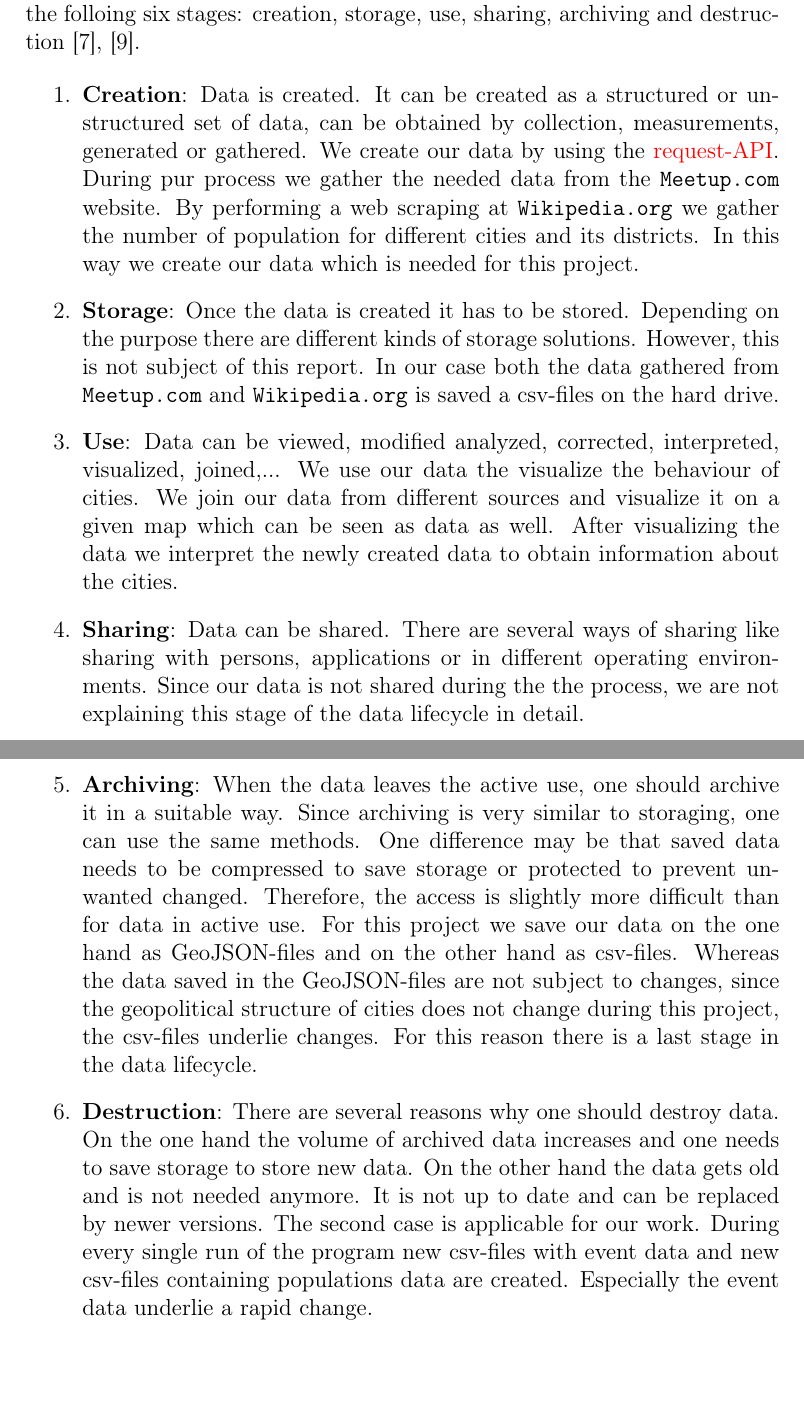
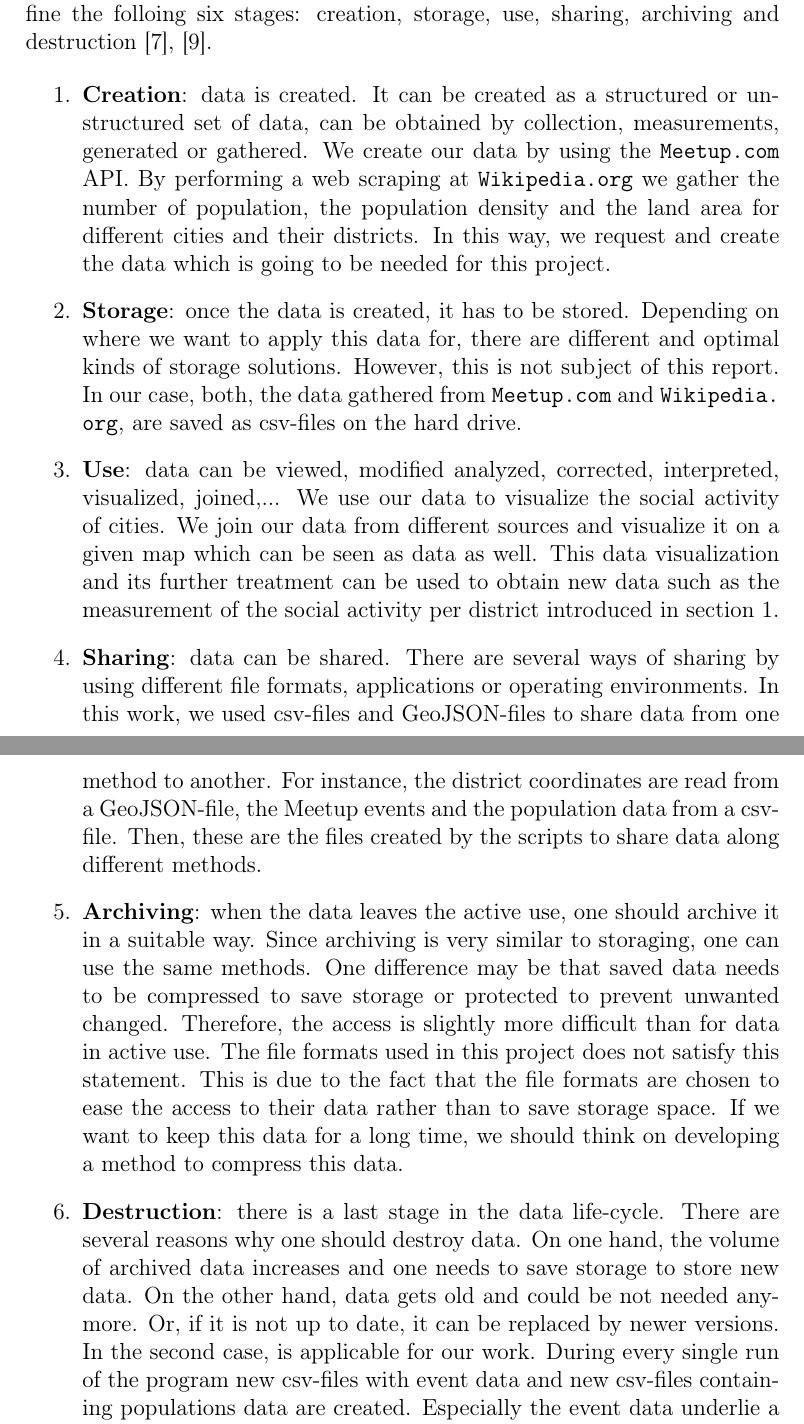
Before and after one commit to schakalakka/uab-ri, a LaTeX document (report/report.tex, which reads report/datalifecycle.tex): two parts of pages 3 and 4 of 6, joined at a grey line, cut so that both start at the same text, the shorter picture padded with empty space. Compiled offline with pdfLaTeX.

Commit message:
Corrections to Data Life-Cycle section

```diff
--- a/report/datalifecycle.tex
+++ b/report/datalifecycle.tex
@@ -2,14 +2,16 @@
 
 %\smartdiagram[circular diagram:clockwise]{Creation, Storage, Use, Sharing, Archiving, Destruction}
 
-In the following section we have a closer look at the terms "data lifecycle" and "data lifecycle management".\\"Data lifecycle" is a term which tries to describe the life of data and information. Since there is no unique definition of a data lifecycle, we define the folloing six stages: creation, storage, use, sharing, archiving and destruction  \cite{marburg}, \cite{spirion}.
+In the following section we have a closer look at the terms "data life-cycle" and "data life-cycle management".
+
+"Data life-cycle" is a term which tries to describe the life of data and information. Since there is no unique definition of a data life-cycle, we define the folloing six stages: creation, storage, use, sharing, archiving and destruction  \cite{marburg}, \cite{spirion}.
 
 \begin{enumerate}
-	\item \textbf{Creation}: Data is created. It can be created as a structured or unstructured set of data, can be obtained by collection, measurements, generated or gathered. We create our data by using the \textcolor{red}{request-API}. During pur process we gather the needed data from the \url{Meetup.com} website. By performing a web scraping at \url{Wikipedia.org} we gather the number of population for different cities and its districts. In this way we create our data which is needed for this project.
-	\item \textbf{Storage}: Once the data is created it has to be stored. Depending on the purpose there are different kinds of storage solutions. However, this is not subject of this report. In our case both the data gathered from \url{Meetup.com} and \url{Wikipedia.org} is saved a csv-files on the hard drive.
-	\item \textbf{Use}: Data can be viewed, modified analyzed, corrected, interpreted, visualized, joined,... We use our data the visualize the behaviour of cities. We join our data from different sources and visualize it on a given map which can be seen as data as well. After visualizing the data we interpret the newly created data to obtain information about the cities.
-	\item \textbf{Sharing}: Data can be shared. There are several ways of sharing like sharing with persons, applications or in different operating environments. Since our data is not shared during the the process, we are not explaining this stage of the data lifecycle in detail.
-	\item \textbf{Archiving}: When the data leaves the active use, one should archive it in a suitable way. Since archiving is very similar to storaging, one can use the same methods. One difference may be that saved data needs to be compressed to save storage or protected to prevent unwanted changed. Therefore, the access is slightly more difficult than for data in active use. For this project we save our data on the one hand as GeoJSON-files and on the other hand as csv-files. Whereas the data saved in the GeoJSON-files are not subject to changes, since the geopolitical structure of cities does not change during this project, the csv-files underlie changes. For this reason there is a last stage in the data lifecycle.
-	\item \textbf{Destruction}: There are several reasons why one should destroy data. On the one hand the volume of archived data increases and one needs to save storage to store new data. On the other hand the data gets old and is not needed anymore. It is not up to date and can be replaced by newer versions. The second case is applicable for our work. During every single run of the program new csv-files with event data and new csv-files containing populations data are created. Especially the event data underlie a rapid change.
+	\item \textbf{Creation}: data is created. It can be created as a structured or unstructured set of data, can be obtained by collection, measurements, generated or gathered. We create our data by using the \url{Meetup.com} API. By performing a web scraping at \url{Wikipedia.org} we gather the number of population, the population density and the land area for different cities and their districts. In this way, we request and create the data which is going to be needed for this project.
+	\item \textbf{Storage}: once the data is created, it has to be stored. Depending on where we want to apply this data for, there are different and optimal kinds of storage solutions. However, this is not subject of this report. In our case, both, the data gathered from \url{Meetup.com} and \url{Wikipedia.org}, are saved as csv-files on the hard drive.
+	\item \textbf{Use}: data can be viewed, modified analyzed, corrected, interpreted, visualized, joined,... We use our data to visualize the social activity of cities. We join our data from different sources and visualize it on a given map which can be seen as data as well. This data visualization and its further treatment can be used to obtain new data such as the measurement of the social activity per district introduced in section \ref{sec:summaryandgoals}.
+	\item \textbf{Sharing}: data can be shared. There are several ways of sharing by using different file formats, applications or operating environments. In this work, we used csv-files and GeoJSON-files to share data from one method to another. For instance, the district coordinates are read from a GeoJSON-file, the Meetup events and the population data from a csv-file. Then, these are the files created by the scripts to share data along different methods.
+	\item \textbf{Archiving}: when the data leaves the active use, one should archive it in a suitable way. Since archiving is very similar to storaging, one can use the same methods. One difference may be that saved data needs to be compressed to save storage or protected to prevent unwanted changed. Therefore, the access is slightly more difficult than for data in active use. The file formats used in this project does not satisfy this statement. This is due to the fact that the file formats are chosen to ease the access to their data rather than to save storage space. If we want to keep this data for a long time, we should think on developing a method to compress this data.
+	\item \textbf{Destruction}:  there is a last stage in the data life-cycle. There are several reasons why one should destroy data. On one hand, the volume of archived data increases and one needs to save storage to store new data. On the other hand, data gets old and could be not needed anymore. Or, if it is not up to date, it can be replaced by newer versions. In the second case, is applicable for our work. During every single run of the program new csv-files with event data and new csv-files containing populations data are created. Especially the event data underlie a rapid change.
 \end{enumerate}
 
```
Also changed, not shown: report/datalifecycle.tex (4 more changed lines).
